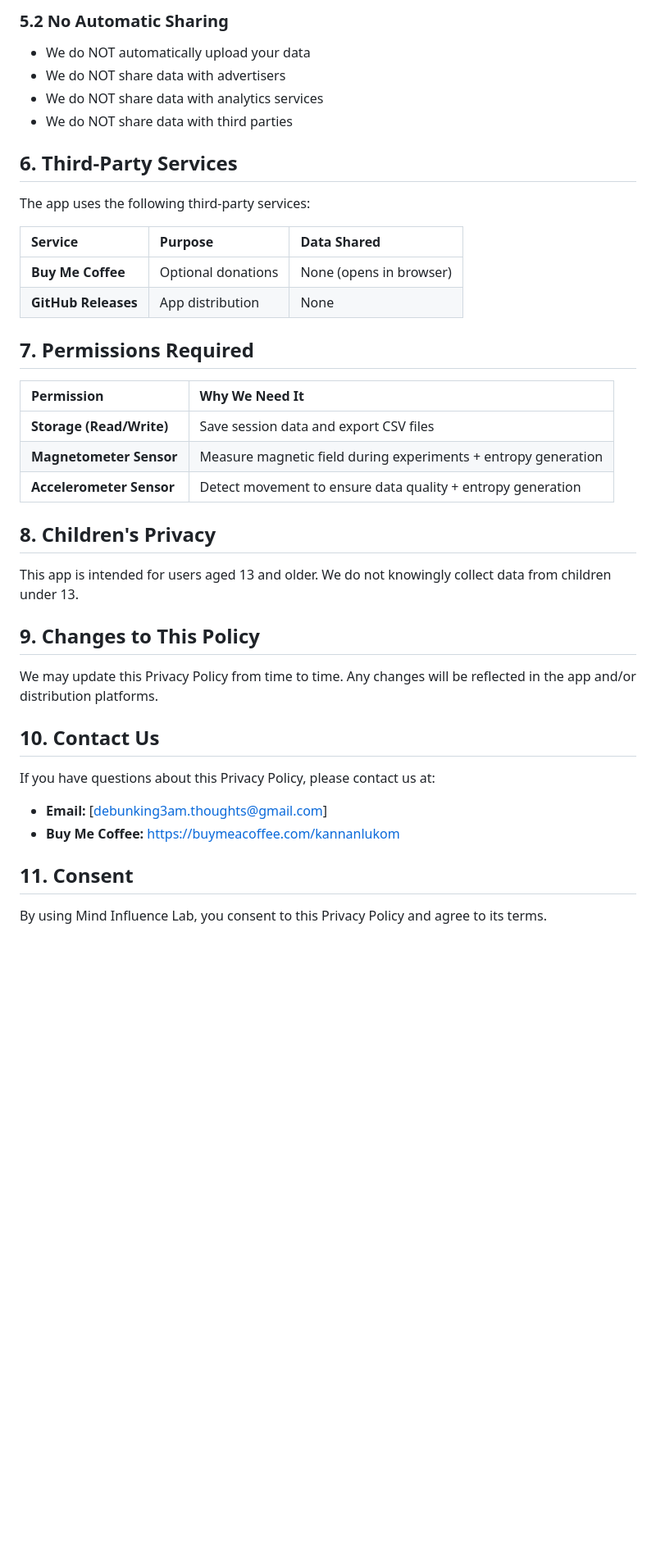
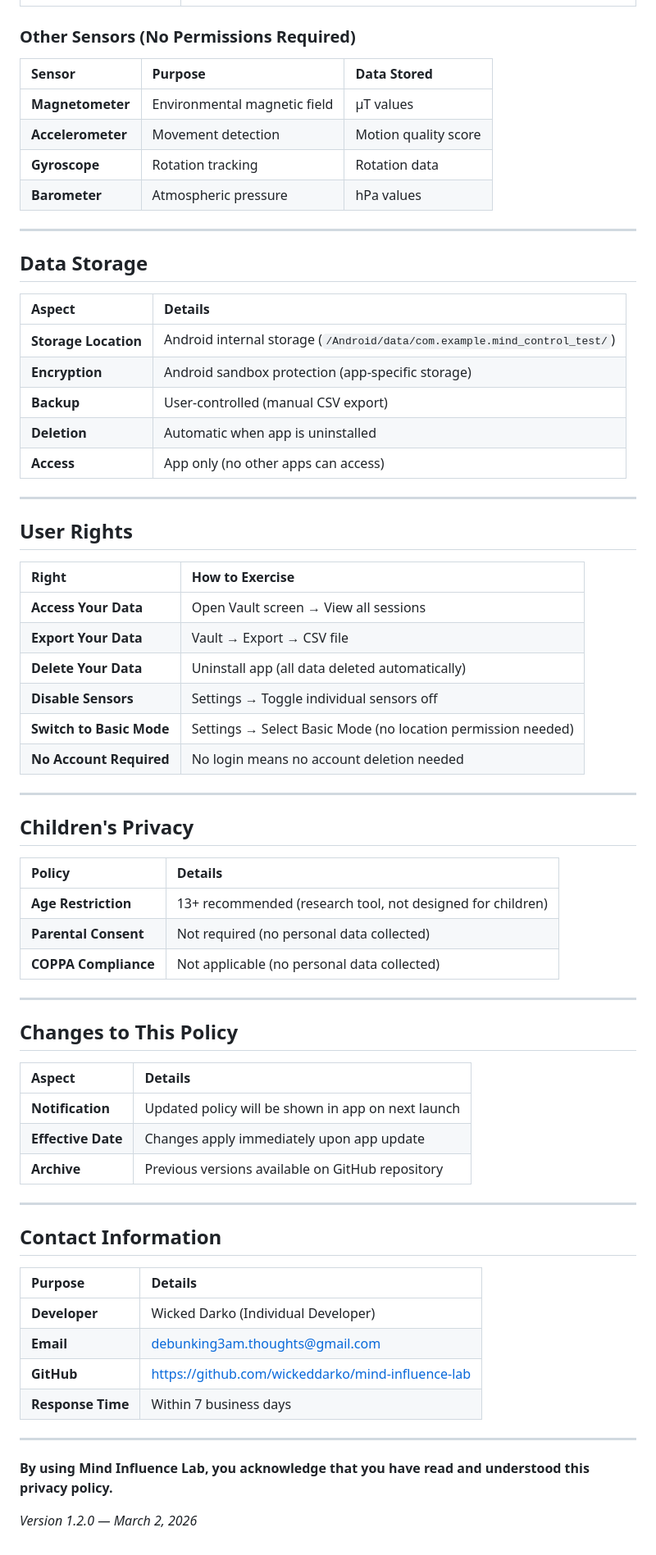
Before and after one commit to WickedDarko/mind-influence-lab, a Markdown page: PRIVACY_POLICY.md, the part around one of its changes. Shown at 82% size. Drawn GitHub-style; blank space fills up the shorter version.

```diff
--- a/PRIVACY_POLICY.md
+++ b/PRIVACY_POLICY.md
@@ -64,41 +62,74 @@ You may **optionally** share session data via:
 
-### 5.2 No Automatic Sharing
-- We do NOT automatically upload your data
-- We do NOT share data with advertisers
-- We do NOT share data with analytics services
-- We do NOT share data with third parties
 
-## 6. Third-Party Services
 
-The app uses the following third-party services:
+### Other Sensors (No Permissions Required)
 
-| Service | Purpose | Data Shared |
+| Sensor | Purpose | Data Stored |
 | :--- | :--- | :--- |
-| **Buy Me Coffee** | Optional donations | None (opens in browser) |
-| **GitHub Releases** | App distribution | None |
+| **Magnetometer** | Environmental magnetic field | μT values |
+| **Accelerometer** | Movement detection | Motion quality score |
+| **Gyroscope** | Rotation tracking | Rotation data |
+| **Barometer** | Atmospheric pressure | hPa values |
 
-## 7. Permissions Required
+---
 
-| Permission | Why We Need It |
+##  Data Storage
+
+| Aspect | Details |
 | :--- | :--- |
-| **Storage (Read/Write)** | Save session data and export CSV files |
-| **Magnetometer Sensor** | Measure magnetic field during experiments + entropy generation |
-| **Accelerometer Sensor** | Detect movement to ensure data quality + entropy generation |
+| **Storage Location** | Android internal storage (`/Android/data/com.example.mind_control_test/`) |
+| **Encryption** | Android sandbox protection (app-specific storage) |
+| **Backup** | User-controlled (manual CSV export) |
+| **Deletion** | Automatic when app is uninstalled |
+| **Access** | App only (no other apps can access) |
 
-## 8. Children's Privacy
 
-This app is intended for users aged 13 and older. We do not knowingly collect data from children under 13.
+---
 
-## 9. Changes to This Policy
+##  User Rights
 
-We may update this Privacy Policy from time to time. Any changes will be reflected in the app and/or distribution platforms.
+| Right | How to Exercise |
+| :--- | :--- |
+| **Access Your Data** | Open Vault screen → View all sessions |
+| **Export Your Data** | Vault → Export → CSV file |
+| **Delete Your Data** | Uninstall app (all data deleted automatically) |
+| **Disable Sensors** | Settings → Toggle individual sensors off |
+| **Switch to Basic Mode** | Settings → Select Basic Mode (no location permission needed) |
+| **No Account Required** | No login means no account deletion needed |
 
-## 10. Contact Us
+---
 
-If you have questions about this Privacy Policy, please contact us at:
-- **Email:** [debunking3am.thoughts@gmail.com]
-- **Buy Me Coffee:** https://buymeacoffee.com/kannanlukom
+##  Children's Privacy
 
-## 11. Consent
+| Policy | Details |
+| :--- | :--- |
+| **Age Restriction** | 13+ recommended (research tool, not designed for children) |
+| **Parental Consent** | Not required (no personal data collected) |
+| **COPPA Compliance** | Not applicable (no personal data collected) |
 
-By using Mind Influence Lab, you consent to this Privacy Policy and agree to its terms.
+---
+
+##  Changes to This Policy
+
+| Aspect | Details |
+| :--- | :--- |
+| **Notification** | Updated policy will be shown in app on next launch |
+| **Effective Date** | Changes apply immediately upon app update |
+| **Archive** | Previous versions available on GitHub repository |
+
+---
+
+##  Contact Information
+
+| Purpose | Details |
+| :--- | :--- |
+| **Developer** | Wicked Darko (Individual Developer) |
+| **Email** | debunking3am.thoughts@gmail.com |
+| **GitHub** | https://github.com/wickeddarko/mind-influence-lab |
+| **Response Time** | Within 7 business days |
+
+---
+
+**By using Mind Influence Lab, you acknowledge that you have read and understood this privacy policy.**
+
+*Version 1.2.0 — March 2, 2026*
```
Also changed, not shown: other parts of PRIVACY_POLICY.md (+45 -47 lines).
